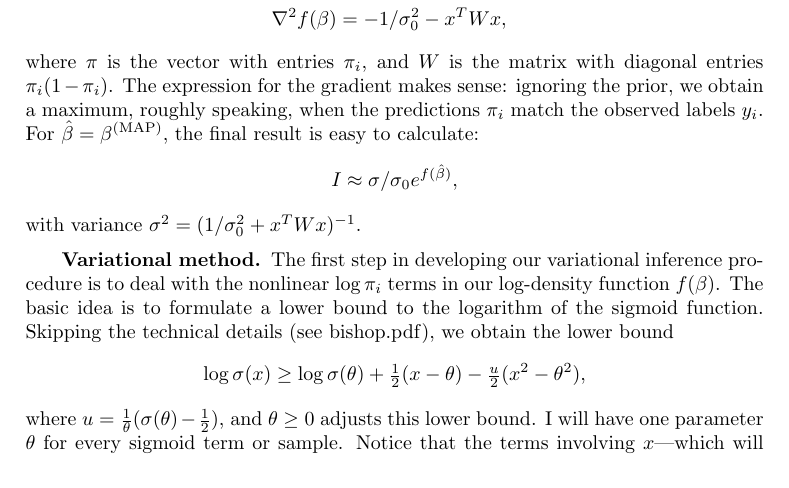
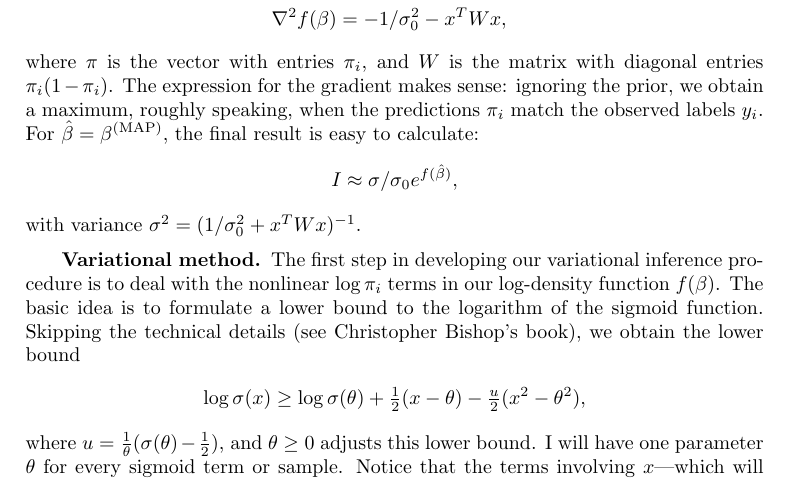
Before and after one commit to pcarbo/vardemo, a LaTeX paper (latex/notes.tex): part of page 3 of 4, cut so that both start at the same text. Compiled offline with pdfLaTeX; a LaTeX package or settings file that is missing is left out.

Commit message:
Removed bishop.pdf.

```diff
--- a/latex/notes.tex
+++ b/latex/notes.tex
@@ -217,7 +217,7 @@ The first step in developing our variational inference procedure is to
 deal with the nonlinear $\log\pi_i$ terms in our log-density function
 $f(\beta)$. The basic idea is to formulate a lower bound to the
 logarithm of the sigmoid function. Skipping the technical details (see
-bishop.pdf), we obtain the lower bound
+Christopher Bishop's book), we obtain the lower bound
 \begin{align*}
 \log\sigma(x) \geq
 \log\sigma(\theta) + \half(x-\theta) - \smfrac{u}{2}(x^2-\theta^2),
```
Also changed, not shown: README.md, notes.pdf.
